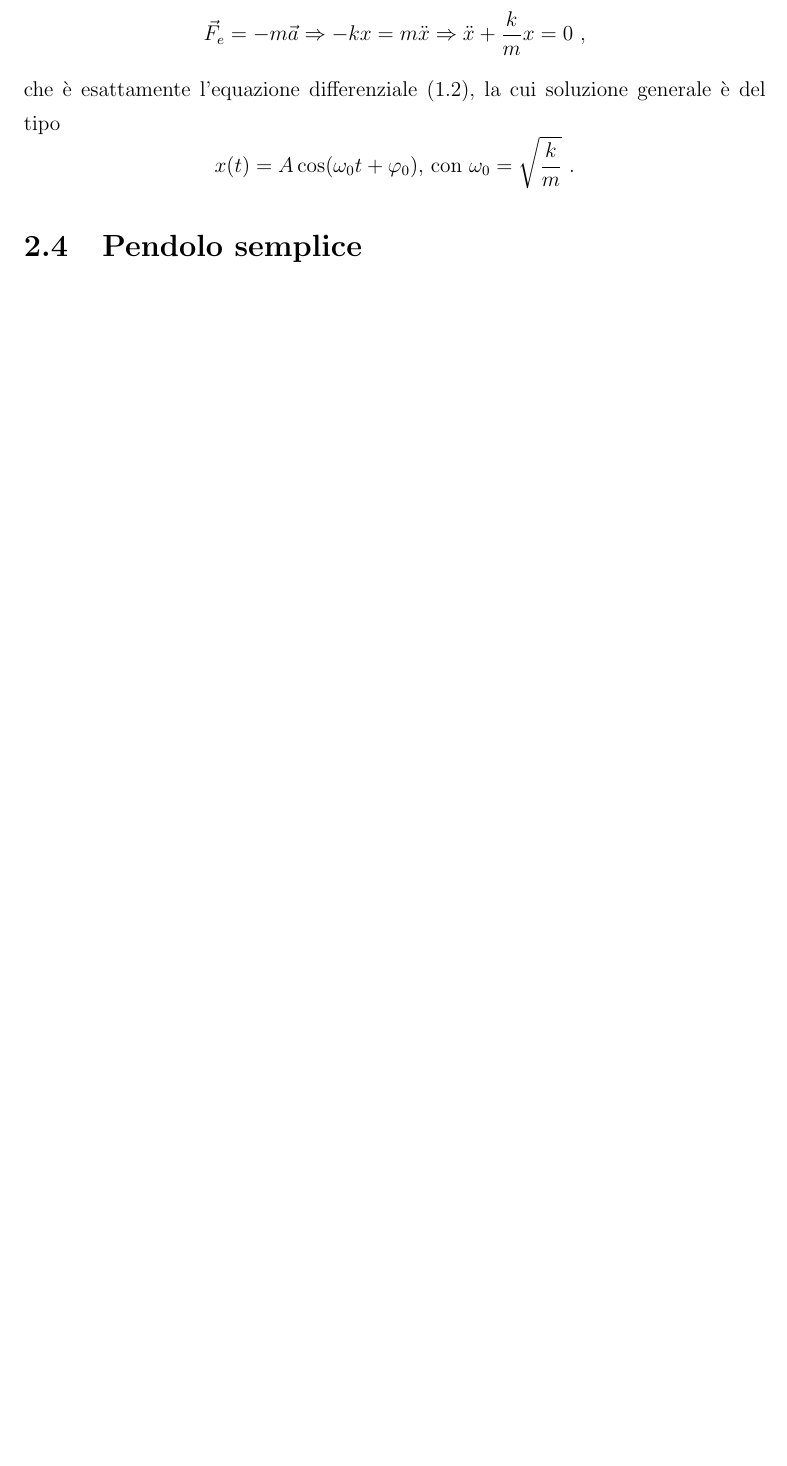
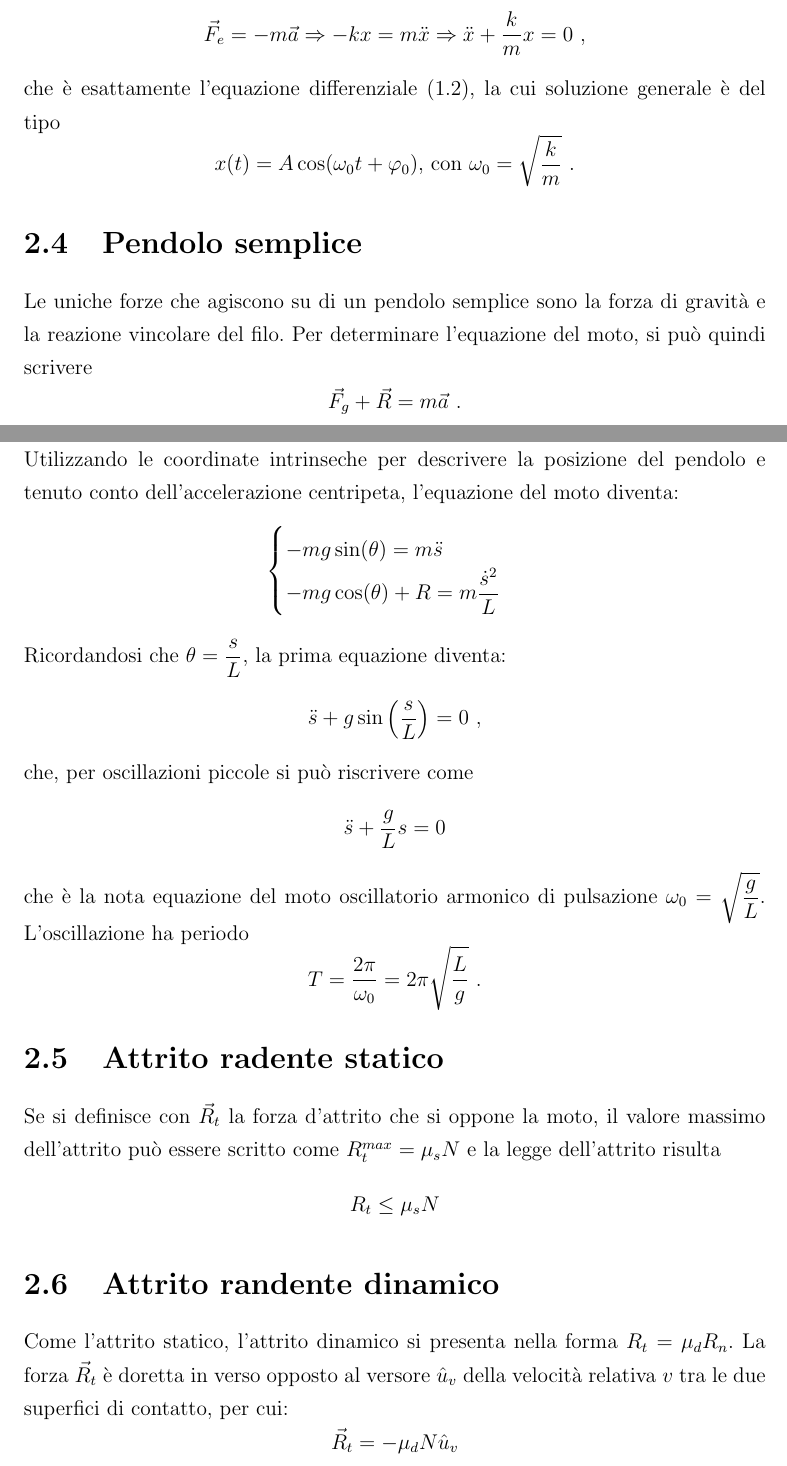
Before and after one commit to lucaceriani/le-cose-della-fisica-i, a LaTeX book (appunti_fisica.tex): part of page 10 of 10 before the commit and two parts of pages 10 and 11 of 15 after it, the two joined at a grey line, cut so that both start at the same text, the shorter picture padded with empty space. The pictures show the PDF file appunti_fisica.pdf that the author committed with the source.

```diff
--- a/appunti_fisica.tex
+++ b/appunti_fisica.tex
@@ -197,3 +214,26 @@
 \[x(t)=A\cos (\omega_0 t + \varphi_0) \textnormal{, con } \omega_0 = \sqrt{\dfrac{k}{m}}~.\]
 
 \section{Pendolo semplice}
+Le uniche forze che agiscono su di un pendolo semplice sono la forza di gravità e la reazione vincolare del filo. Per determinare l'equazione del moto, si può quindi scrivere
+\[\vec F_g + \vec R = m\vec a~.\]
+Utilizzando le coordinate intrinseche per descrivere la posizione del pendolo e tenuto conto dell'accelerazione centripeta, l'equazione del moto diventa:
+\begin{align*}
+\begin{cases}
+-mg\sin (\theta)=m\ddot s\\
+-mg\cos (\theta)+R=m\dfrac{\dot s^2}{L}
+\end{cases}
+\end{align*}
+Ricordandosi che $\theta = \dfrac{s}{L}$, la prima equazione diventa:
+\[\ddot s + g\sin\left(\dfrac{s}{L}\right)=0~,\]
+che, per oscillazioni piccole si può riscrivere come
+\[\ddot s +\dfrac{g}{L}s=0\]
+che è la nota equazione del moto oscillatorio armonico di pulsazione $\omega_0 = \sqrt{\dfrac{g}{L}}$. L'oscillazione ha periodo
+\[T=\dfrac{2\pi}{\omega_0}=2\pi\sqrt{\dfrac{L}{g}}~.\]
+
+\section{Attrito radente statico}
+Se si definisce con $\vec R_t$ la forza d'attrito che si oppone la moto, il valore massimo dell'attrito può essere scritto come $R_t^{max}=\mu_s N$ e la legge dell'attrito risulta
+\[ R_t \leq \mu_s N \]
+
+\section{Attrito randente dinamico}
+Come l'attrito statico, l'attrito dinamico si presenta nella forma $R_t=\mu_d R_n$. La forza $\vec R_t$ è doretta in verso opposto al versore $\hat u_v$ della velocità relativa $v$ tra le due superfici di contatto, per cui:
+\[\vec R_t = -\mu_dN\hat u_v\]
@@ -200,3 +280,8 @@
+\[W_{(P_1,P_2)}=E_p (P_1)-E_p (P_2)~.\]
+Nel caso di una forza conservativa, la relazione precedente può essere scritta come
+\[W_{(P_1,P_2)}=E_p (P_1)-E_p (P_2)=E_{k,2}-E_{k,1}~.\]
+Se si definisce l'\emph{energia meccanica totale} come $E\equiv E_k+E_p$, essa si conserva durante il moto della particella
+\[E\equiv E_p + E_k=E_p+\dfrac{1}{2}mv^2=costante~.\]
 
 
 
```
Also changed, not shown: appunti_fisica.pdf, appunti_fisica.tex (111 more changed lines), 1 other file.
